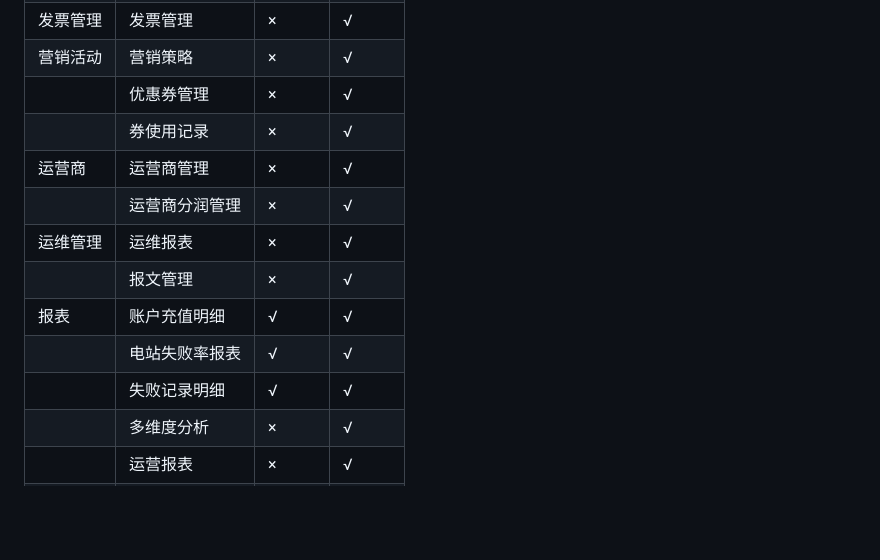
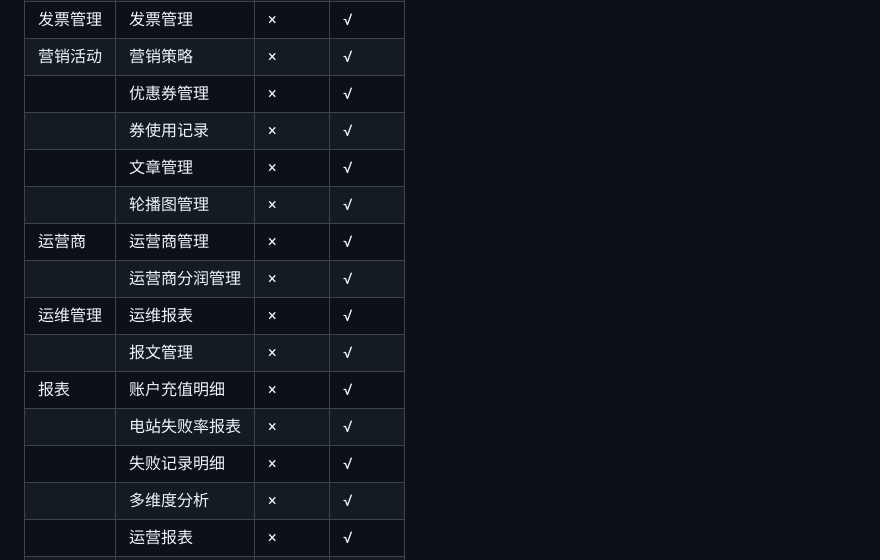
Before and after one commit to 100charge/100charge, a Markdown page: Readme.zh-CN.md, the part around the change. Drawn GitHub-style; blank space fills up the shorter version.

Commit message:
uodate readme

```diff
--- a/Readme.zh-CN.md
+++ b/Readme.zh-CN.md
@@ -95,13 +95,15 @@
 | 营销活动 | 营销策略    | ×   | √   |
 |      | 优惠券管理   | ×   | √   |
 |      | 券使用记录   | ×   | √   |
+|      | 文章管理   | ×   | √   |
+|      | 轮播图管理   | ×   | √   |
 | 运营商  | 运营商管理   | ×   | √   |
 |      | 运营商分润管理 | ×   | √   |
 | 运维管理 | 运维报表    | ×   | √   |
 |      | 报文管理    | ×   | √   |
-| 报表   | 账户充值明细  | √   | √   |
-|      | 电站失败率报表 | √   | √   |
-|      | 失败记录明细  | √   | √   |
+| 报表   | 账户充值明细  | ×   | √   |
+|      | 电站失败率报表 | ×   | √   |
+|      | 失败记录明细  | ×   | √   |
 |      | 多维度分析   | ×   | √   |
 |      | 运营报表    | ×   | √   |
 |      | 电站数据报表  | ×   | √   |
```
